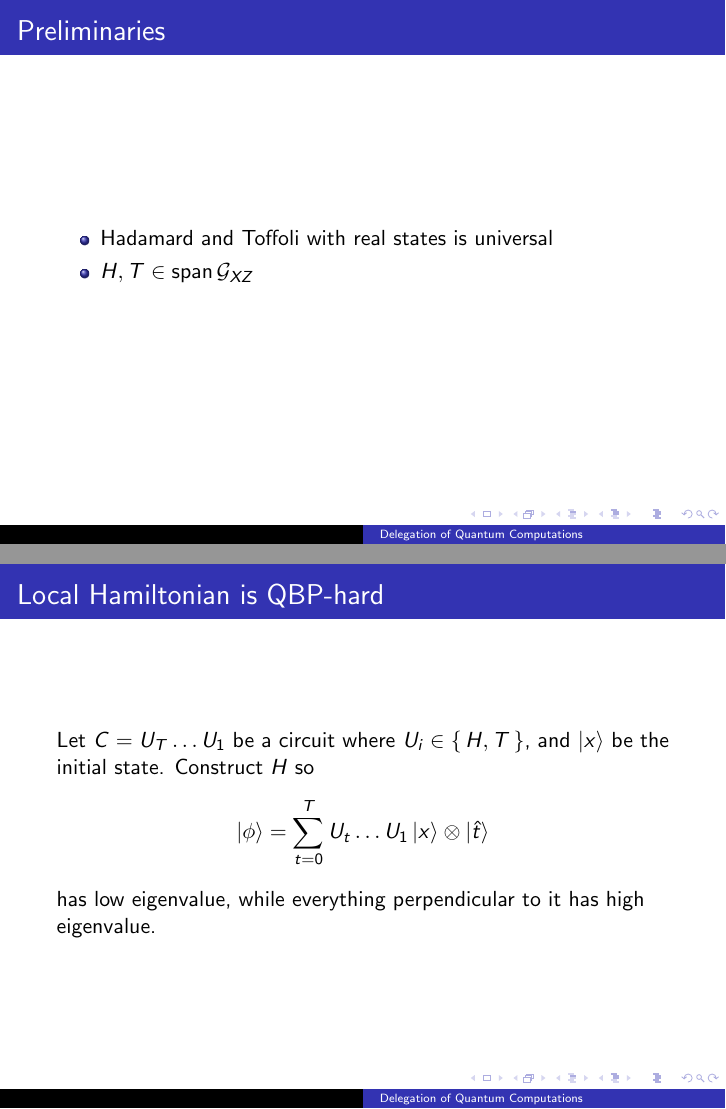
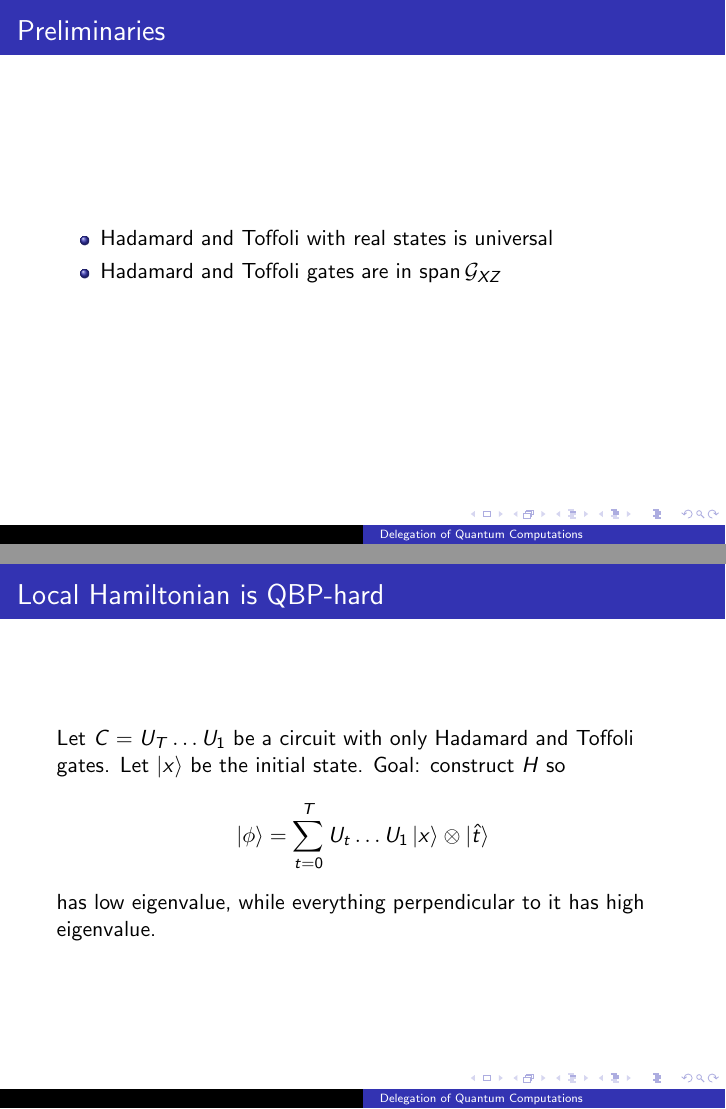
Before and after one commit to ethanlee515/LocalHamiltonian, LaTeX slides (presentation.tex): pages 31 and 33 of 51, joined at a grey line. Compiled offline with pdfLaTeX.

Commit message:
Fix typo

```diff
--- a/presentation.tex
+++ b/presentation.tex
@@ -95,15 +95,15 @@
 	\frametitle{Preliminaries}
 	\begin{itemize}
 		\item Hadamard and Toffoli with real states is universal
-		\item $H, T\in\spn\mathcal{G}_{XZ}$
+		\item Hadamard and Toffoli gates are in $\spn\mathcal{G}_{XZ}$
 	\end{itemize}
 }
 
 \frame{
 	\frametitle{Local Hamiltonian is QBP-hard}
-	Let $C=U_T\ldots U_1$ be a circuit where $U_i\in\set{H, T}$, and $\ket{x}$ be the initial state.
+	Let $C=U_T\ldots U_1$ be a circuit with only Hadamard and Toffoli gates. Let $\ket{x}$ be the initial state.
 	\pause
-	Construct $H$ so
+	Goal: construct $H$ so
 	$$\ket{\phi}=\sum_{t=0}^TU_t\ldots U_1\ket{x}\otimes\ket{\hat{t}}$$
 	has low eigenvalue, while everything perpendicular to it has high eigenvalue.
 }
```
